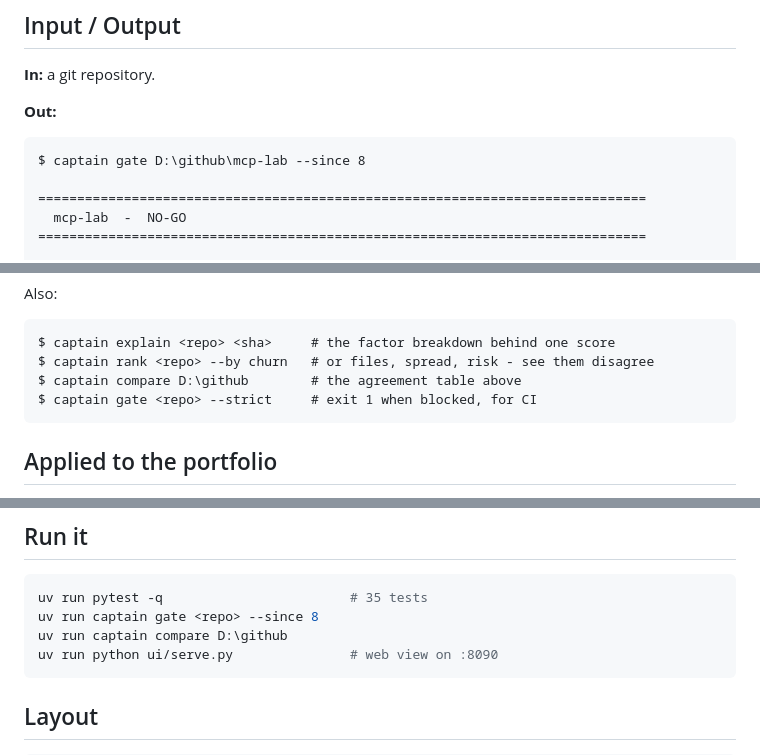
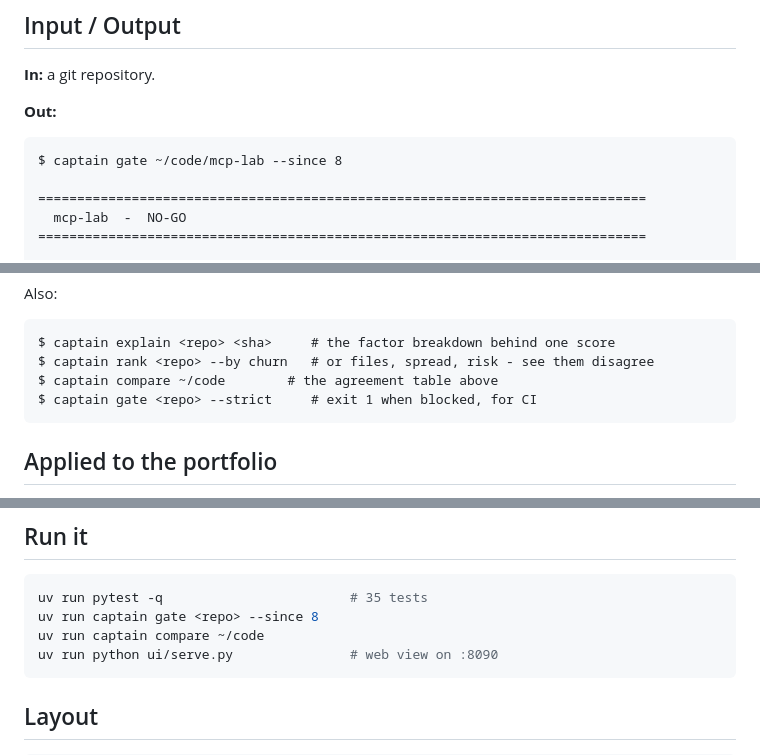
Before and after one commit to hammasbuilds/repo-recon, a Markdown page: docs/release-captain.md, 3 parts joined by grey strips. GitHub-like rendering.

````diff
--- a/docs/release-captain.md
+++ b/docs/release-captain.md
@@ -63,7 +63,7 @@ reported anywhere, because it is not readable.
 **Out:**
 
 ```
-$ captain gate D:\github\mcp-lab --since 8
+$ captain gate ~/code/mcp-lab --since 8
 
 ==============================================================================
   mcp-lab  -  NO-GO
@@ -93,7 +93,7 @@ Also:
 ```
 $ captain explain <repo> <sha>     # the factor breakdown behind one score
 $ captain rank <repo> --by churn   # or files, spread, risk - see them disagree
-$ captain compare D:\github        # the agreement table above
+$ captain compare ~/code        # the agreement table above
 $ captain gate <repo> --strict     # exit 1 when blocked, for CI
 ```
 
@@ -148,7 +148,7 @@ and a parser, against a dependency that wraps the same command. The web view is
 ```bash
 uv run pytest -q                        # 35 tests
 uv run captain gate <repo> --since 8
-uv run captain compare D:\github
+uv run captain compare ~/code
 uv run python ui/serve.py               # web view on :8090
 ```
 
````
Also changed, not shown: docs/migration-pilot.md (+2 -2 lines), docs/repo-cartographer.md (+3 -3 lines).
